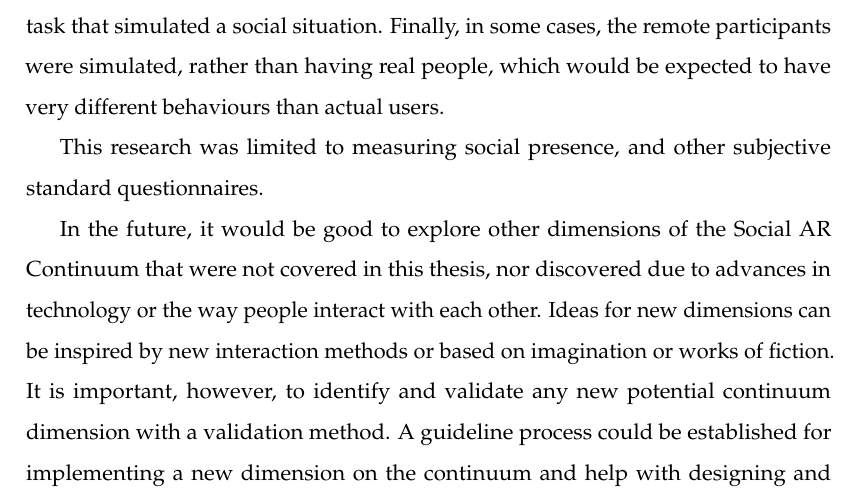
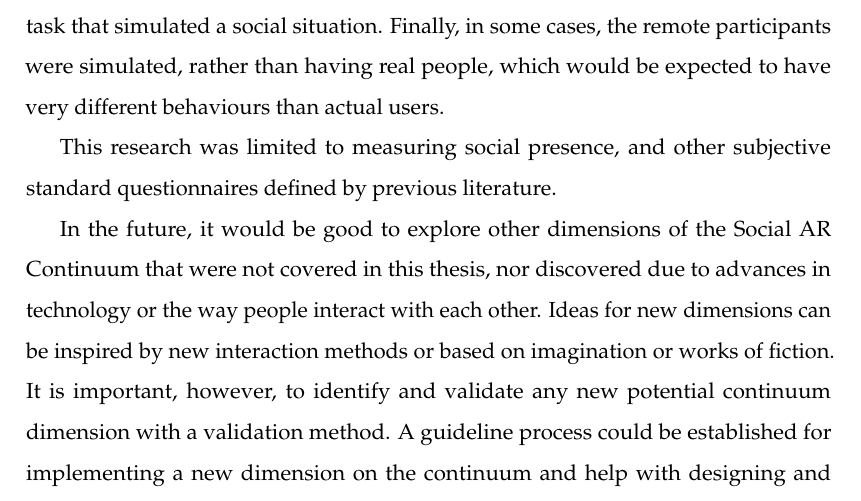
Before and after one commit to an83/Alaeddin-s-Thesis, a LaTeX thesis (main.tex, which reads Chapters/90-conclusions.tex): part of page 173 of 174, cut so that both start at the same text. Compiled offline with pdfLaTeX.

Commit message:
Update on Overleaf.

```diff
--- a/Chapters/90-conclusions.tex
+++ b/Chapters/90-conclusions.tex
@@ -80,7 +80,7 @@ The user studies in this thesis can be extended to include a larger number of pa
 
 This research used a limited number of participants to reduce the complexity of running the studies, and in some cases, participants were not exactly representative of the subjects' own circles of friends. User studies in this thesis were strictly controlled where the scenario or situation was dictated to the participants with a predetermined task that simulated a social situation. Finally, in some cases, the remote participants were simulated, rather than having real people, which would be expected to have very different behaviours than actual users.
 
-This research was limited to measuring social presence, and other subjective standard questionnaires.
+This research was limited to measuring social presence, and other subjective standard questionnaires defined by previous literature.
 
 In the future, it would be good to explore other dimensions of the Social AR Continuum that were not covered in this thesis, nor discovered due to advances in technology or the way people interact with each other. Ideas for new dimensions can be inspired by new interaction methods or based on imagination or works of fiction. It is important, however, to identify and validate any new potential continuum dimension with a validation method. A guideline process could be established for implementing a new dimension on the continuum and help with designing and developing applications for exploring new dimensions.
 
```
